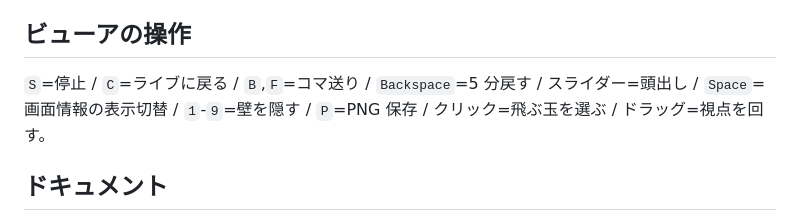
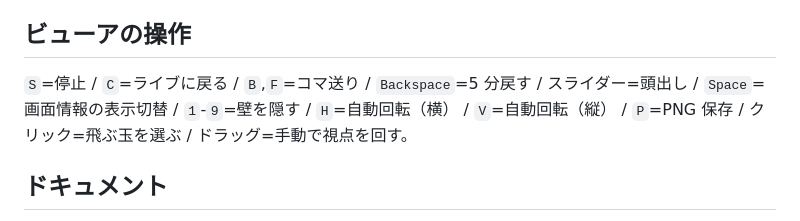
Before and after one commit to daisu-mi/packter, a Markdown page: README.ja.md, the part around the change. Rendered like a GitHub page.

Commit message:
docs: list H/V auto-rotate in the README viewer controls
The H (horizontal) / V (vertical) auto-rotate toggles were added to the viewer
and the HUD hint but not to the README controls list. Add them to both READMEs
and clarify that drag rotates the view by hand.

Co-Authored-By: Claude Opus 4.8 <noreply@anthropic.com>

```diff
--- a/README.ja.md
+++ b/README.ja.md
@@ -83,8 +83,9 @@ python tools/sender.py --earth                         # テスト用（都市
 ## ビューアの操作
 
 `S`=停止 / `C`=ライブに戻る / `B`,`F`=コマ送り / `Backspace`=5 分戻す /
-スライダー=頭出し / `Space`=画面情報の表示切替 / `1`-`9`=壁を隠す / `P`=PNG 保存 /
-クリック=飛ぶ玉を選ぶ / ドラッグ=視点を回す。
+スライダー=頭出し / `Space`=画面情報の表示切替 / `1`-`9`=壁を隠す /
+`H`=自動回転（横） / `V`=自動回転（縦） / `P`=PNG 保存 /
+クリック=飛ぶ玉を選ぶ / ドラッグ=手動で視点を回す。
 
 ## ドキュメント
 
```
Also changed, not shown: README.md (+2 -1 lines).
